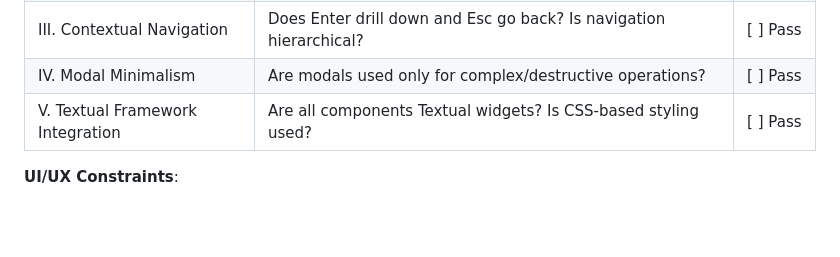
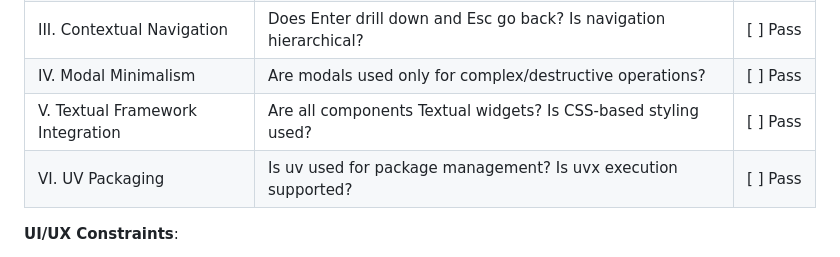
Before and after one commit to NikiforovAll/lazyclaude, a Markdown page: .specify/templates/plan-template.md, the part around the change. Rendered like a GitHub page; blank space fills up the shorter version.

```diff
--- a/.specify/templates/plan-template.md
+++ b/.specify/templates/plan-template.md
@@ -38,6 +38,7 @@
 | III. Contextual Navigation | Does Enter drill down and Esc go back? Is navigation hierarchical? | [ ] Pass |
 | IV. Modal Minimalism | Are modals used only for complex/destructive operations? | [ ] Pass |
 | V. Textual Framework Integration | Are all components Textual widgets? Is CSS-based styling used? | [ ] Pass |
+| VI. UV Packaging | Is uv used for package management? Is uvx execution supported? | [ ] Pass |
 
 **UI/UX Constraints**:
 - [ ] Panels have visible borders
```
Also changed, not shown: .specify/memory/constitution.md (+28 -16 lines).
